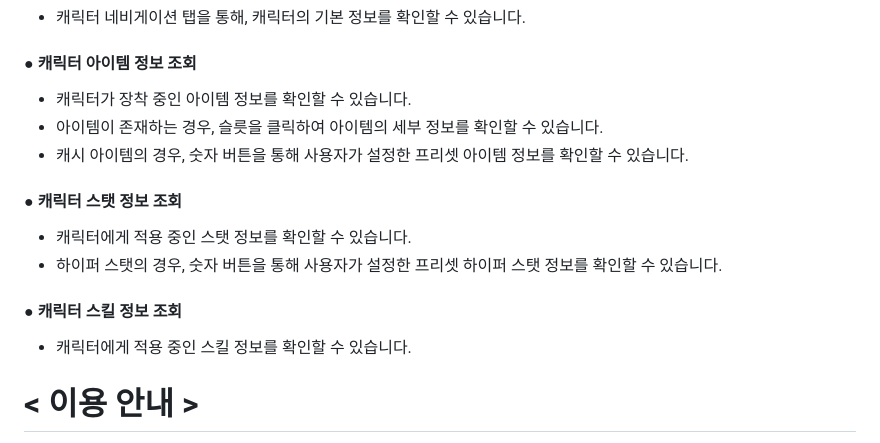
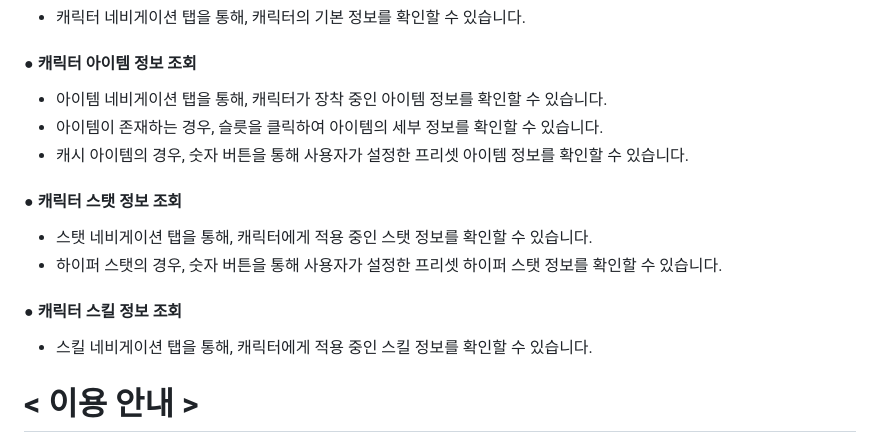
Before and after one commit to Jisup/maple_spy, a Markdown page: README.md, the part around the change. Rendered like a GitHub page.

```diff
--- a/README.md
+++ b/README.md
@@ -51,7 +51,7 @@
 
 #### ● 캐릭터 아이템 정보 조회
 
-- 캐릭터가 장착 중인 아이템 정보를 확인할 수 있습니다.
+- 아이템 네비게이션 탭을 통해, 캐릭터가 장착 중인 아이템 정보를 확인할 수 있습니다.
 - 아이템이 존재하는 경우, 슬릇을 클릭하여 아이템의 세부 정보를 확인할 수 있습니다.
 - 캐시 아이템의 경우, 숫자 버튼을 통해 사용자가 설정한 프리셋 아이템 정보를 확인할 수 있습니다.
 
@@ -65,7 +65,7 @@
 
 #### ● 캐릭터 스탯 정보 조회
 
-- 캐릭터에게 적용 중인 스탯 정보를 확인할 수 있습니다.
+- 스탯 네비게이션 탭을 통해, 캐릭터에게 적용 중인 스탯 정보를 확인할 수 있습니다.
 - 하이퍼 스탯의 경우, 숫자 버튼을 통해 사용자가 설정한 프리셋 하이퍼 스탯 정보를 확인할 수 있습니다.
 
 <Image width="30%" src="https://github.com/Jisup/maple_spy/assets/49368118/2db67a3c-3ff1-4d9a-900c-022c41e8d85a">
@@ -74,7 +74,7 @@
 
 #### ● 캐릭터 스킬 정보 조회
 
-- 캐릭터에게 적용 중인 스킬 정보를 확인할 수 있습니다.
+- 스킬 네비게이션 탭을 통해, 캐릭터에게 적용 중인 스킬 정보를 확인할 수 있습니다.
 
 <Image width="30%" src="https://github.com/Jisup/maple_spy/assets/49368118/02961533-309b-4a31-b310-2da0600ef087">
 <Image width="30%" src="https://github.com/Jisup/maple_spy/assets/49368118/518d38db-9b57-45a5-ae90-808c6d544dc7">
```
